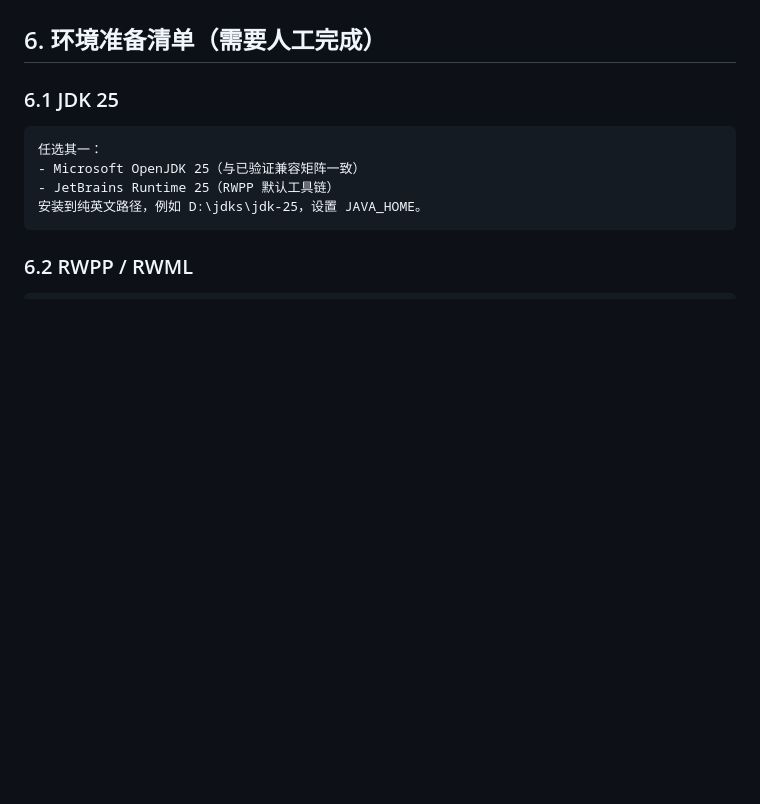
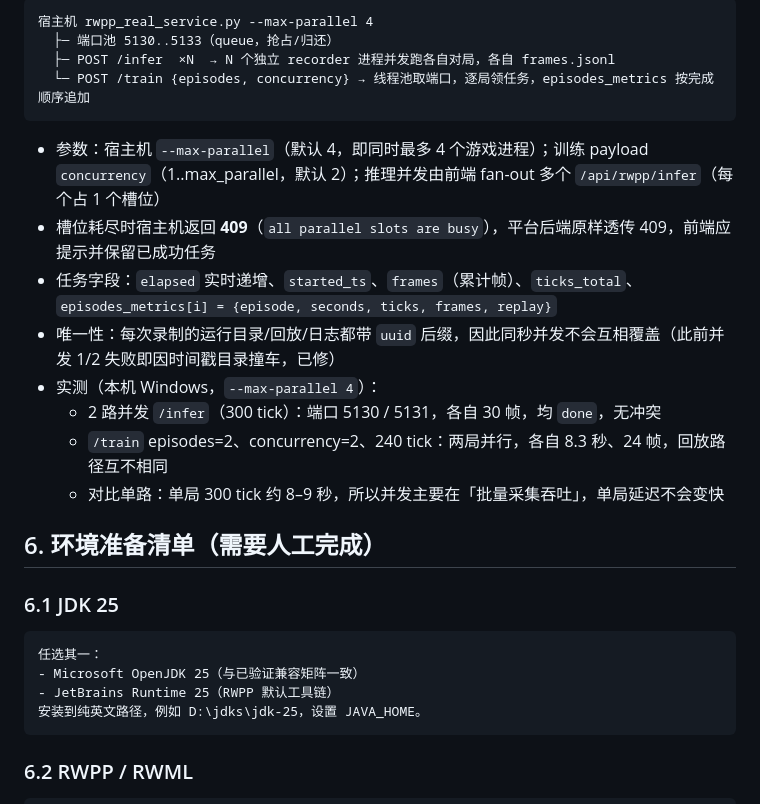
Before and after one commit to zp-home/ironzero, a Markdown page: docs/平台搭建方案.md, the part around one of its changes. Rendered like a GitHub page; blank space fills up the shorter version.

````diff
--- a/docs/平台搭建方案.md
+++ b/docs/平台搭建方案.md
@@ -294,3 +309,18 @@ Gradle toolchain vendor JETBRAINS -> MICROSOFT
+```text
+宿主机 rwpp_real_service.py --max-parallel 4
+  ├─ 端口池 5130..5133（queue，抢占/归还）
+  ├─ POST /infer  ×N  → N 个独立 recorder 进程并发跑各自对局，各自 frames.jsonl
+  └─ POST /train {episodes, concurrency} → 线程池取端口，逐局领任务，episodes_metrics 按完成顺序追加
+```
+
+- 参数：宿主机 `--max-parallel`（默认 4，即同时最多 4 个游戏进程）；训练 payload `concurrency`（1..max_parallel，默认 2）；推理并发由前端 fan-out 多个 `/api/rwpp/infer`（每个占 1 个槽位）
+- 槽位耗尽时宿主机返回 **409**（`all parallel slots are busy`），平台后端原样透传 409，前端应提示并保留已成功任务
+- 任务字段：`elapsed` 实时递增、`started_ts`、`frames`（累计帧）、`ticks_total`、`episodes_metrics[i] = {episode, seconds, ticks, frames, replay}`
+- 唯一性：每次录制的运行目录/回放/日志都带 `uuid` 后缀，因此同秒并发不会互相覆盖（此前并发 1/2 失败即因时间戳目录撞车，已修）
+- 实测（本机 Windows，`--max-parallel 4`）：
+  - 2 路并发 `/infer`（300 tick）：端口 5130 / 5131，各自 30 帧，均 `done`，无冲突
+  - `/train` episodes=2、concurrency=2、240 tick：两局并行，各自 8.3 秒、24 帧，回放路径互不相同
+  - 对比单路：单局 300 tick 约 8–9 秒，所以并发主要在「批量采集吞吐」，单局延迟不会变快
 
 
 
````
Also changed, not shown: other parts of docs/平台搭建方案.md (+18 -3 lines), README.md (+8 -4 lines), docs/assets/platform_real_home.png (deleted), docs/assets/platform_real_infer.png, docs/assets/platform_real_train.png, 7 other files.
